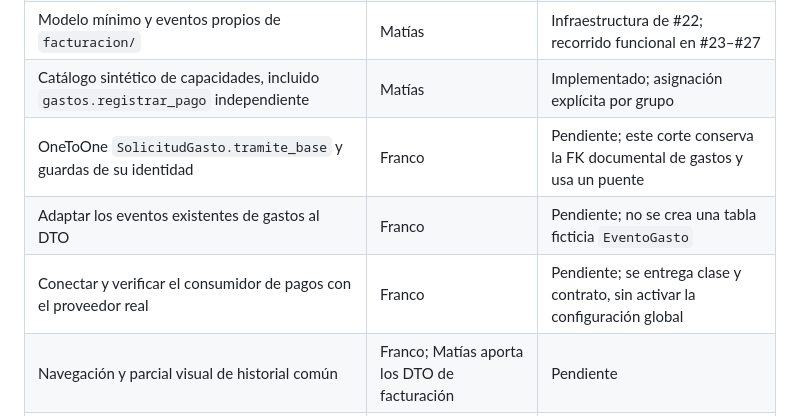
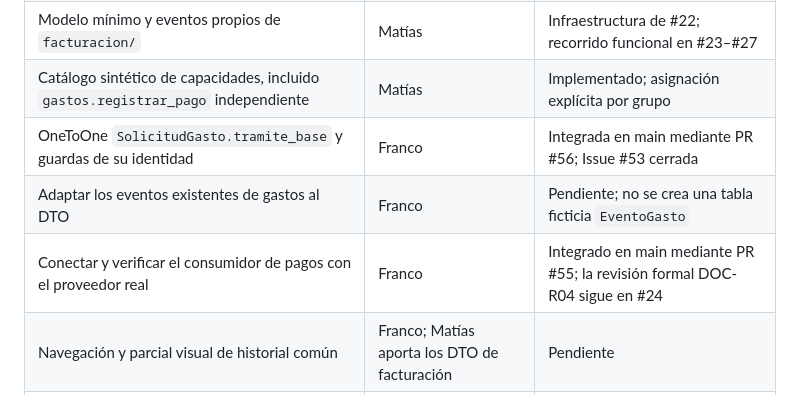
Before and after one commit to MatiasAFernandez/PS_Cooperadora, a Markdown page: docs/contracts/i2-tramites-provider-matias.md, the part around the change. GitHub-like rendering.

Commit message:
docs(57): actualizar estados documentales de I2

```diff
--- a/docs/contracts/i2-tramites-provider-matias.md
+++ b/docs/contracts/i2-tramites-provider-matias.md
@@ -23,9 +23,9 @@ implementada; su revisión cruzada no se da por realizada.
 | `documentos/`: migraciones, versiones, acceso y proveedor C01 | Matías; revisión de Franco | Implementada |
 | Modelo mínimo y eventos propios de `facturacion/` | Matías | Infraestructura de #22; recorrido funcional en #23–#27 |
 | Catálogo sintético de capacidades, incluido `gastos.registrar_pago` independiente | Matías | Implementado; asignación explícita por grupo |
-| OneToOne `SolicitudGasto.tramite_base` y guardas de su identidad | Franco | Pendiente; este corte conserva la FK documental de gastos y usa un puente |
+| OneToOne `SolicitudGasto.tramite_base` y guardas de su identidad | Franco | Integrada en main mediante PR #56; Issue #53 cerrada |
 | Adaptar los eventos existentes de gastos al DTO | Franco | Pendiente; no se crea una tabla ficticia `EventoGasto` |
-| Conectar y verificar el consumidor de pagos con el proveedor real | Franco | Pendiente; se entrega clase y contrato, sin activar la configuración global |
+| Conectar y verificar el consumidor de pagos con el proveedor real | Franco | Integrado en main mediante PR #55; la revisión formal DOC-R04 sigue en #24 |
 | Navegación y parcial visual de historial común | Franco; Matías aporta los DTO de facturación | Pendiente |
 | Recorrido integrado de los dos circuitos | Matías y Franco | Pendiente de las entregas de cada circuito |
 
```
Also changed, not shown: 2 other files.
